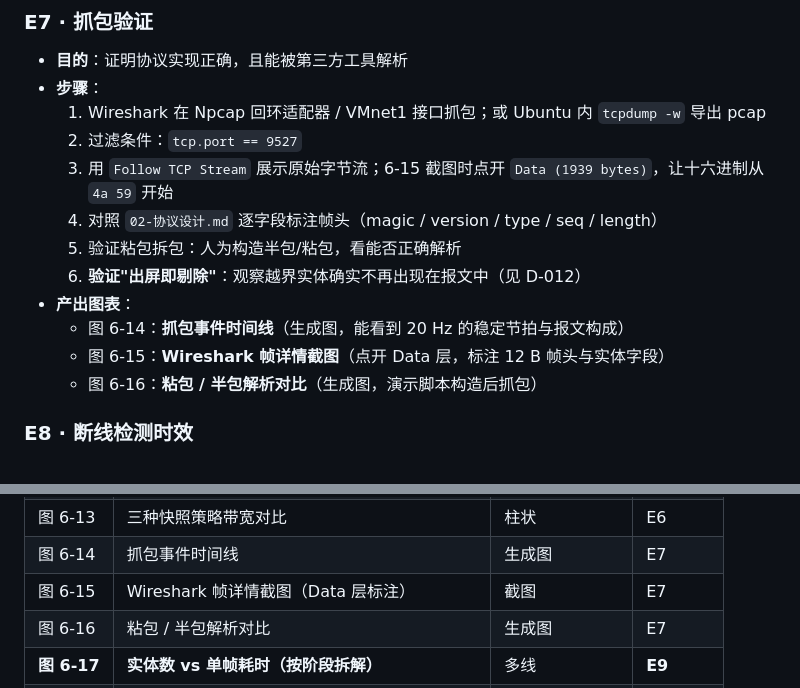
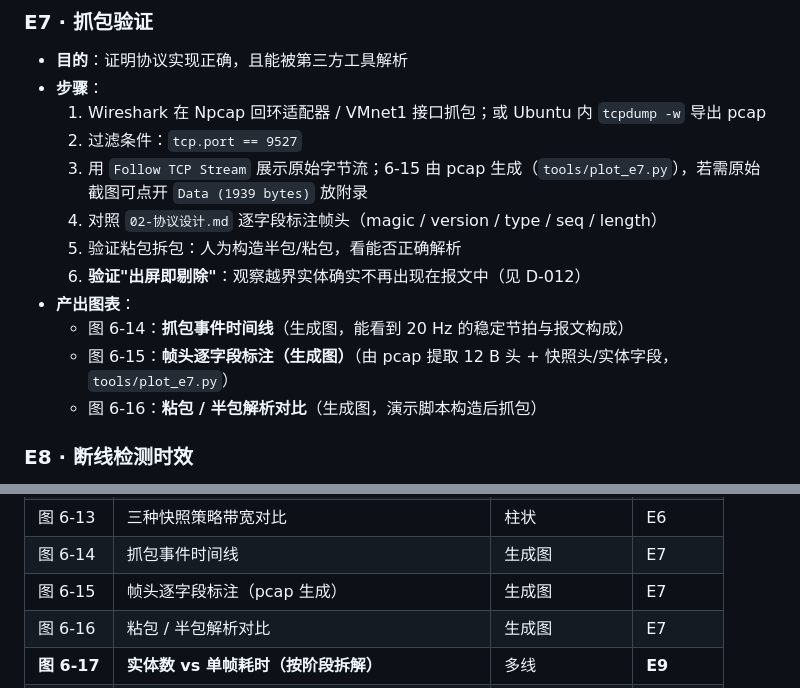
Before and after one commit to 11aqda/NGDCS, a Markdown page: docs/03-实验清单.md, 2 parts joined by grey strips. GitHub-like rendering.

Commit message:
docs: 修正 6-15 为 pcap 生成图（与 4c6c130 对齐）

```diff
--- a/docs/03-实验清单.md
+++ b/docs/03-实验清单.md
@@ -273,13 +273,13 @@ timestamp,rtt_ms,packets_in,bytes_in,frame_ms,interp_err_px,pos_desync_px
 - **步骤**：
   1. Wireshark 在 Npcap 回环适配器 / VMnet1 接口抓包；或 Ubuntu 内 `tcpdump -w` 导出 pcap
   2. 过滤条件：`tcp.port == 9527`
-  3. 用 `Follow TCP Stream` 展示原始字节流；6-15 截图时点开 `Data (1939 bytes)`，让十六进制从 `4a 59` 开始
+  3. 用 `Follow TCP Stream` 展示原始字节流；6-15 由 pcap 生成（`tools/plot_e7.py`），若需原始截图可点开 `Data (1939 bytes)` 放附录
   4. 对照 `02-协议设计.md` 逐字段标注帧头（magic / version / type / seq / length）
   5. 验证粘包拆包：人为构造半包/粘包，看能否正确解析
   6. **验证"出屏即剔除"**：观察越界实体确实不再出现在报文中（见 D-012）
 - **产出图表**：
   - 图 6-14：**抓包事件时间线**（生成图，能看到 20 Hz 的稳定节拍与报文构成）
-  - 图 6-15：**Wireshark 帧详情截图**（点开 Data 层，标注 12 B 帧头与实体字段）
+  - 图 6-15：**帧头逐字段标注（生成图）**（由 pcap 提取 12 B 头 + 快照头/实体字段，`tools/plot_e7.py`）
   - 图 6-16：**粘包 / 半包解析对比**（生成图，演示脚本构造后抓包）
 
 ### E8 · 断线检测时效
@@ -355,7 +355,7 @@ timestamp,rtt_ms,packets_in,bytes_in,frame_ms,interp_err_px,pos_desync_px
 | 图 6-12 | tick 率 vs 插值误差 | 折线 | E5 |
 | 图 6-13 | 三种快照策略带宽对比 | 柱状 | E6 |
 | 图 6-14 | 抓包事件时间线 | 生成图 | E7 |
-| 图 6-15 | Wireshark 帧详情截图（Data 层标注） | 截图 | E7 |
+| 图 6-15 | 帧头逐字段标注（pcap 生成） | 生成图 | E7 |
 | 图 6-16 | 粘包 / 半包解析对比 | 生成图 | E7 |
 | **图 6-17** | **实体数 vs 单帧耗时（按阶段拆解）** | 多线 | **E9** |
 | **图 6-18** | **实体数 vs 带宽** | 折线 | **E9** |
```
Also changed, not shown: docs/05-论文素材.md (+1 -1 lines).
